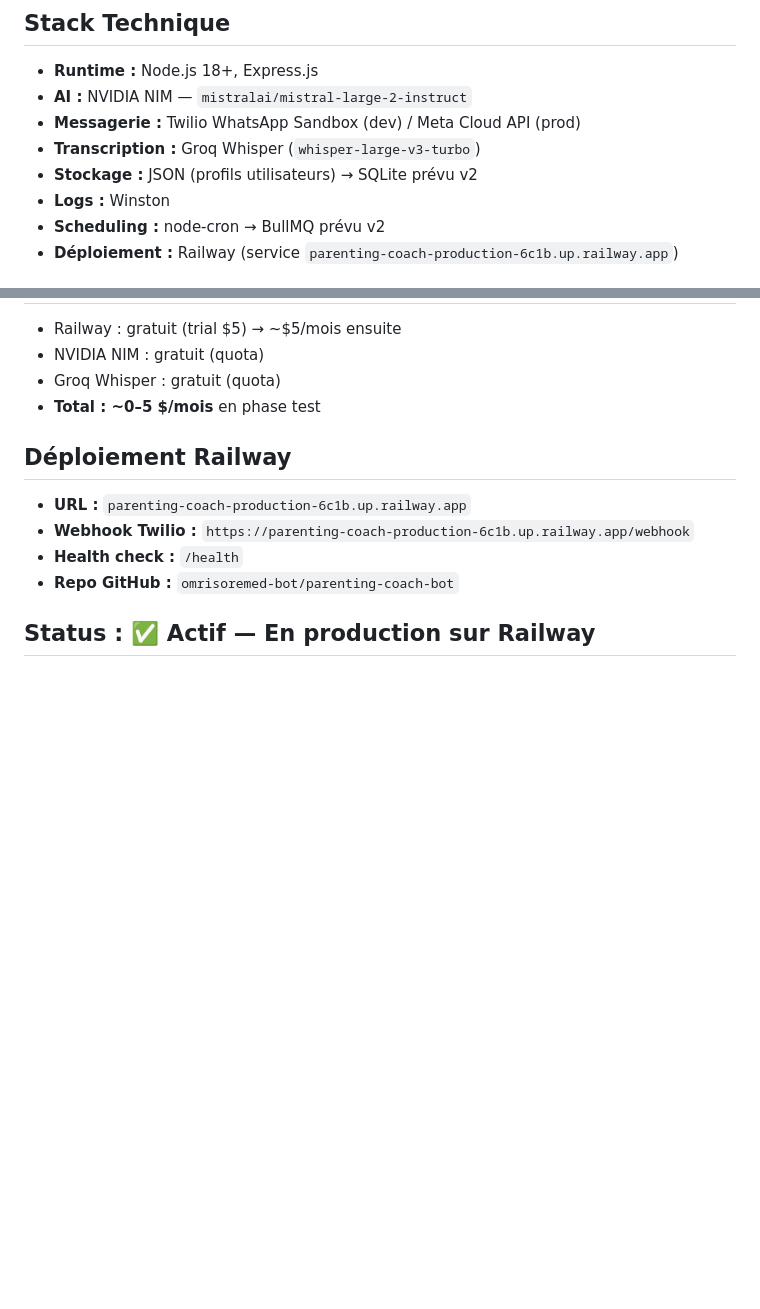
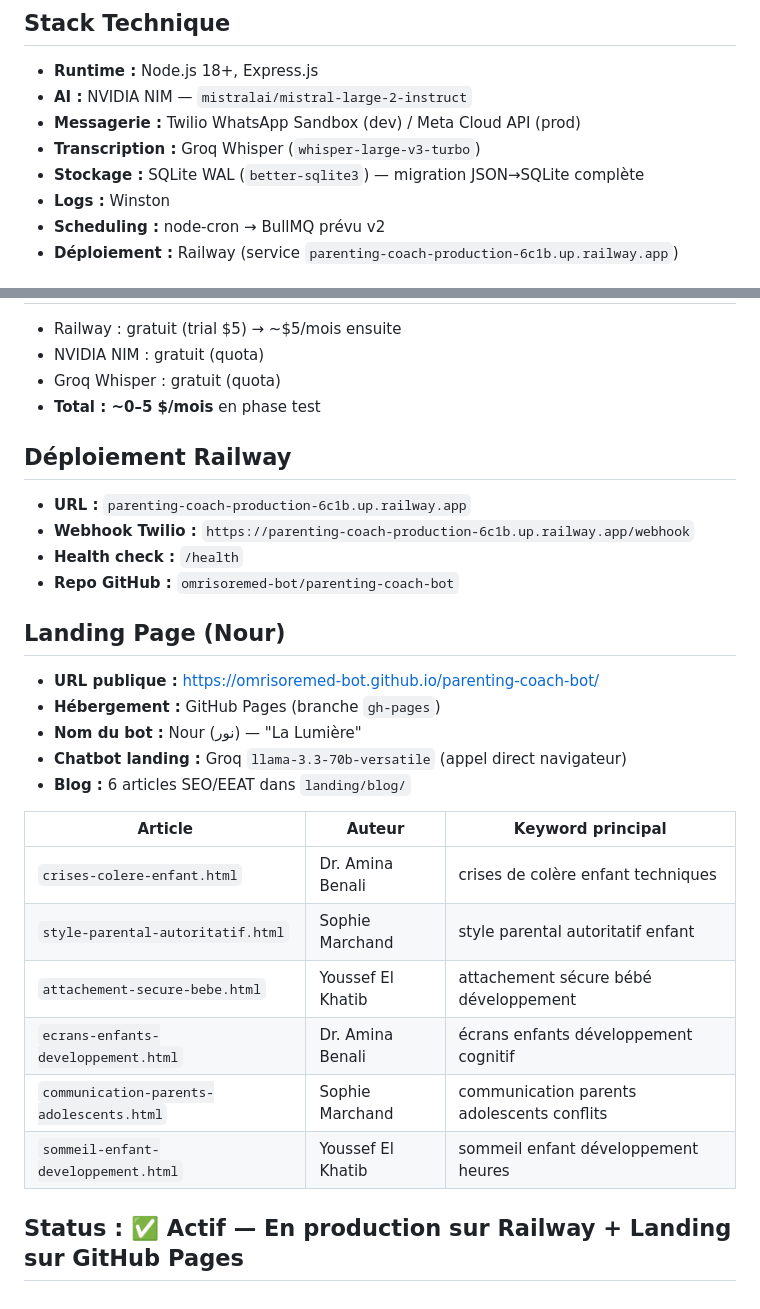
Before and after one commit to omrisoremed-bot/parenting-coach-bot, a Markdown page: SOMMAIRE.md, 2 parts joined by grey strips. Rendered like a GitHub page; blank space fills up the shorter version.

Commit message:
docs: mise à jour SOMMAIRE.md (2026-04-12)

```diff
--- a/SOMMAIRE.md
+++ b/SOMMAIRE.md
@@ -29,7 +29,7 @@ Bot WhatsApp de coaching parental propulsé par IA (Mistral Large via NVIDIA NIM
 - **AI :** NVIDIA NIM — `mistralai/mistral-large-2-instruct`
 - **Messagerie :** Twilio WhatsApp Sandbox (dev) / Meta Cloud API (prod)
 - **Transcription :** Groq Whisper (`whisper-large-v3-turbo`)
-- **Stockage :** JSON (profils utilisateurs) → SQLite prévu v2
+- **Stockage :** SQLite WAL (`better-sqlite3`) — migration JSON→SQLite complète
 - **Logs :** Winston
 - **Scheduling :** node-cron → BullMQ prévu v2
 - **Déploiement :** Railway (service `parenting-coach-production-6c1b.up.railway.app`)
@@ -77,4 +77,20 @@ Bot WhatsApp de coaching parental propulsé par IA (Mistral Large via NVIDIA NIM
 - **Health check :** `/health`
 - **Repo GitHub :** `omrisoremed-bot/parenting-coach-bot`
 
-## Status : ✅ Actif — En production sur Railway
+## Landing Page (Nour)
+- **URL publique :** https://omrisoremed-bot.github.io/parenting-coach-bot/
+- **Hébergement :** GitHub Pages (branche `gh-pages`)
+- **Nom du bot :** Nour (نور) — "La Lumière"
+- **Chatbot landing :** Groq `llama-3.3-70b-versatile` (appel direct navigateur)
+- **Blog :** 6 articles SEO/EEAT dans `landing/blog/`
+
+| Article | Auteur | Keyword principal |
+|---------|--------|------------------|
+| `crises-colere-enfant.html` | Dr. Amina Benali | crises de colère enfant techniques |
+| `style-parental-autoritatif.html` | Sophie Marchand | style parental autoritatif enfant |
+| `attachement-secure-bebe.html` | Youssef El Khatib | attachement sécure bébé développement |
+| `ecrans-enfants-developpement.html` | Dr. Amina Benali | écrans enfants développement cognitif |
+| `communication-parents-adolescents.html` | Sophie Marchand | communication parents adolescents conflits |
+| `sommeil-enfant-developpement.html` | Youssef El Khatib | sommeil enfant développement heures |
+
+## Status : ✅ Actif — En production sur Railway + Landing sur GitHub Pages
```
Also changed, not shown: other parts of SOMMAIRE.md (+1 -1 lines).
